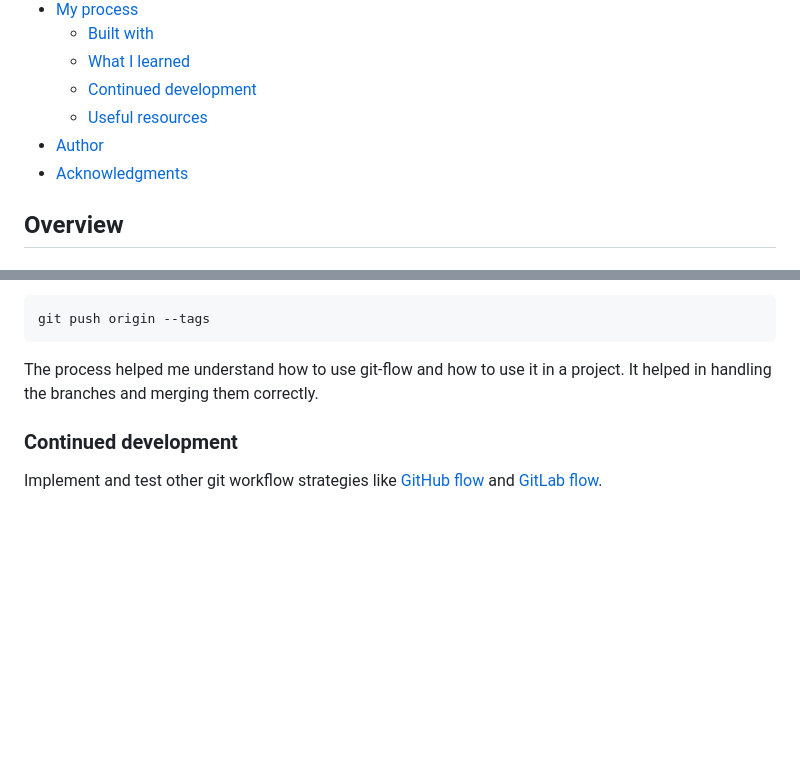
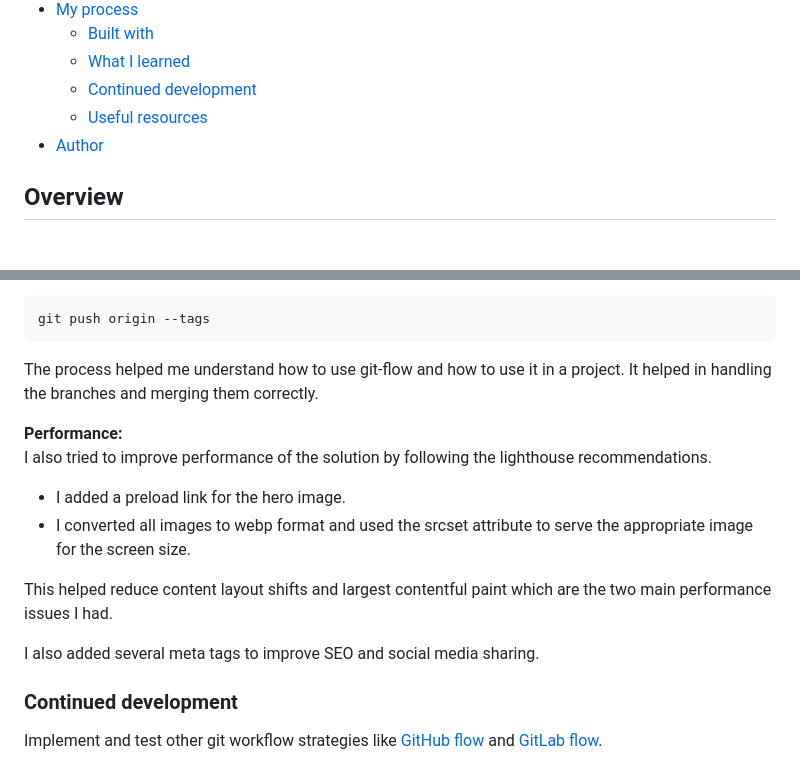
Before and after one commit to gmagnenat/news-homepage-main, a Markdown page: README.md, 2 parts joined by grey strips. Rendered like a GitHub page; blank space fills up the shorter version.

```diff
--- a/README.md
+++ b/README.md
@@ -14,7 +14,6 @@ This is a solution to the [News homepage challenge on Frontend Mentor](https://w
   - [Continued development](#continued-development)
   - [Useful resources](#useful-resources)
 - [Author](#author)
-- [Acknowledgments](#acknowledgments)
 
 ## Overview
 
@@ -99,6 +98,16 @@ git push origin --tags
 The process helped me understand how to use git-flow and how to use it in a project.
 It helped in handling the branches and merging them correctly.
 
+**Performance:**
+I also tried to improve performance of the solution by following the lighthouse recommendations.
+
+- I added a preload link for the hero image.
+- I converted all images to webp format and used the srcset attribute to serve the appropriate image for the screen size.
+
+This helped reduce content layout shifts and largest contentful paint which are the two main performance issues I had.
+
+I also added several meta tags to improve SEO and social media sharing.
+
 ### Continued development
 
 Implement and test other git workflow strategies like [GitHub flow](https://githubflow.github.io/) and [GitLab flow](https://docs.gitlab.com/ee/topics/gitlab_flow.html).
```
Also changed, not shown: other parts of README.md (+1 -1 lines).
